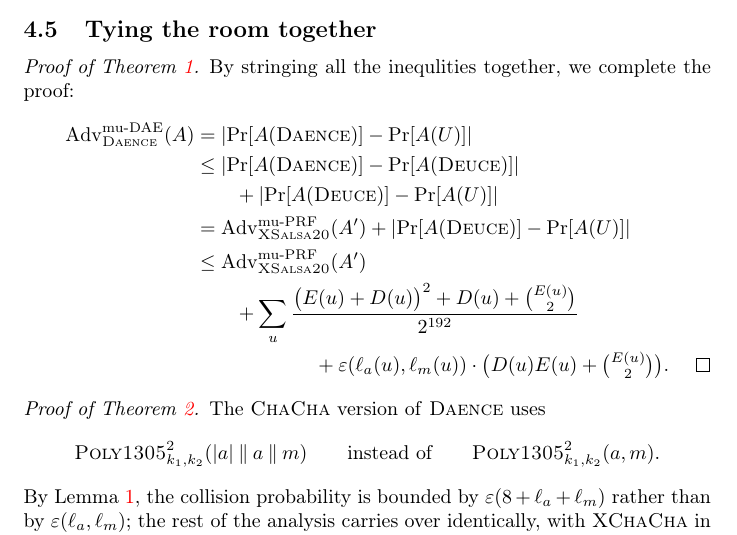
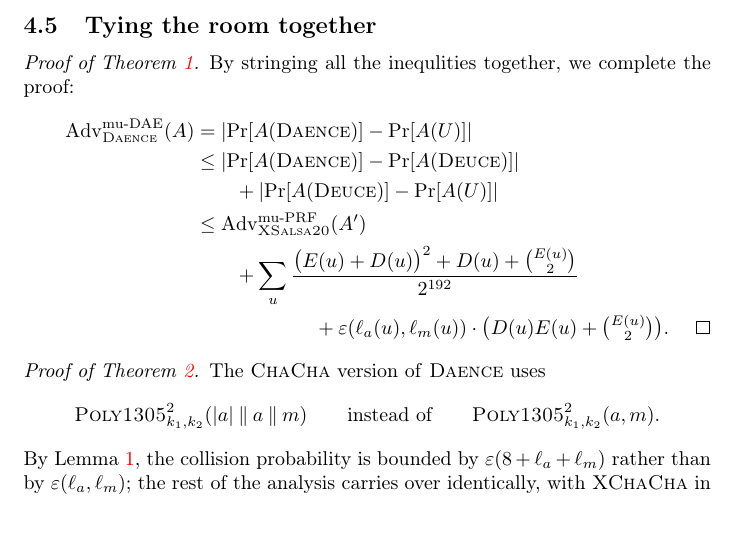
Before and after one commit to riastradh/daence, a LaTeX paper (daence.tex): part of page 10 of 16, cut so that both start at the same text. Compiled offline with pdfLaTeX.

Commit message:
Save a line that wasn't helpful.

```diff
--- a/daence.tex
+++ b/daence.tex
@@ -869,8 +869,6 @@ Thus,
     &= \lvert\Pr[A(\DAENCE/)] - \Pr[A(U)]\rvert \\
     &\leq \lvert\Pr[A(\DAENCE/)] - \Pr[A(\DEUCE/)]\rvert \\
     &\qquad + \lvert\Pr[A(\DEUCE/)] - \Pr[A(U)]\rvert \\
-    &= \Adv^{\muPRF}_{\XSalsa20/}(A')
-       + \lvert\Pr[A(\DEUCE/)] - \Pr[A(U)]\rvert \\
     &\leq \Adv^{\muPRF}_{\XSalsa20/}(A') \\
     &\qquad
        + \sum_u \frac{\bigl(E(u) + D(u)\bigr)^2 + D(u) + \binom{E(u)}{2}}
```
